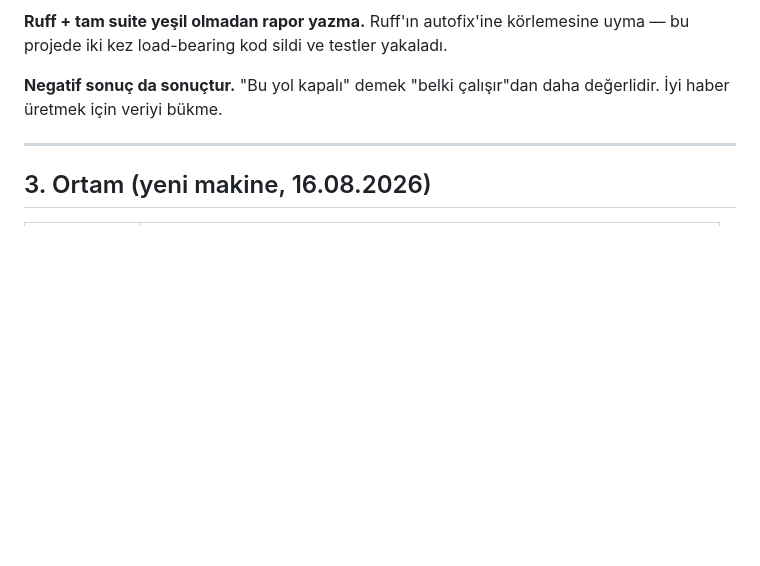
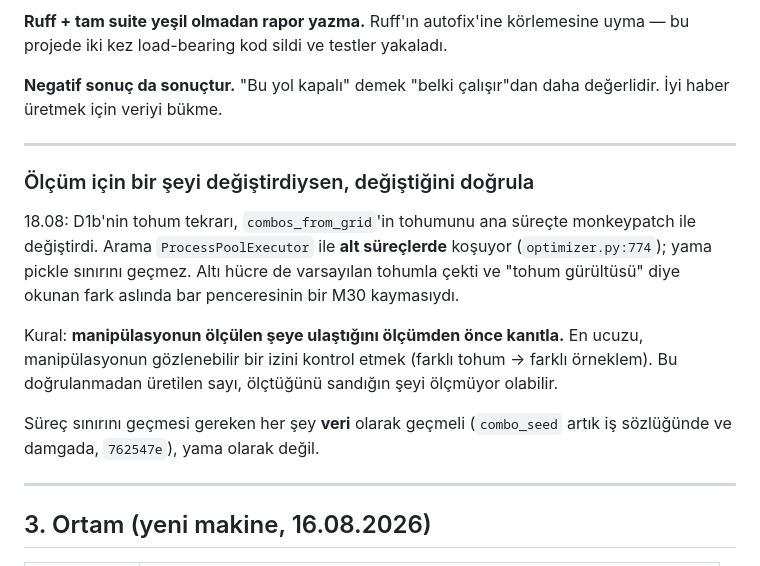
Before and after one commit to prlayanyildiz/MicoFx, a Markdown page: DEVAM.md, the part around the change. Drawn GitHub-style; blank space fills up the shorter version.

Commit message:
Add the rule the seed experiment cost us: prove the manipulation landed.
Six measurement cells were run believing they varied the search's random
seed. The sweeps run in a spawned pool, the patch was applied in the parent,
and nothing crossed - so every cell drew the identical sample and the
difference read as seed noise was a one-bar window shift instead.

The cheap guard is to check for an observable trace of the change before
spending an hour on the run: a different seed must produce a different
sample. Anything that has to cross a process boundary travels as data, not
as a patch.

Co-Authored-By: Claude Opus 5 <noreply@anthropic.com>

```diff
--- a/DEVAM.md
+++ b/DEVAM.md
@@ -147,6 +147,24 @@ uyma — bu projede iki kez load-bearing kod sildi ve testler yakaladı.
 
 **Negatif sonuç da sonuçtur.** "Bu yol kapalı" demek "belki çalışır"dan daha
 değerlidir. İyi haber üretmek için veriyi bükme.
+
+---
+
+### Ölçüm için bir şeyi değiştirdiysen, değiştiğini doğrula
+
+18.08: D1b'nin tohum tekrarı, `combos_from_grid`'in tohumunu ana süreçte
+monkeypatch ile değiştirdi. Arama `ProcessPoolExecutor` ile **alt süreçlerde**
+koşuyor (`optimizer.py:774`); yama pickle sınırını geçmez. Altı hücre de
+varsayılan tohumla çekti ve "tohum gürültüsü" diye okunan fark aslında bar
+penceresinin bir M30 kaymasıydı.
+
+Kural: **manipülasyonun ölçülen şeye ulaştığını ölçümden önce kanıtla.**
+En ucuzu, manipülasyonun gözlenebilir bir izini kontrol etmek (farklı tohum →
+farklı örneklem). Bu doğrulanmadan üretilen sayı, ölçtüğünü sandığın şeyi
+ölçmüyor olabilir.
+
+Süreç sınırını geçmesi gereken her şey **veri** olarak geçmeli
+(`combo_seed` artık iş sözlüğünde ve damgada, `762547e`), yama olarak değil.
 
 ---
 
```
